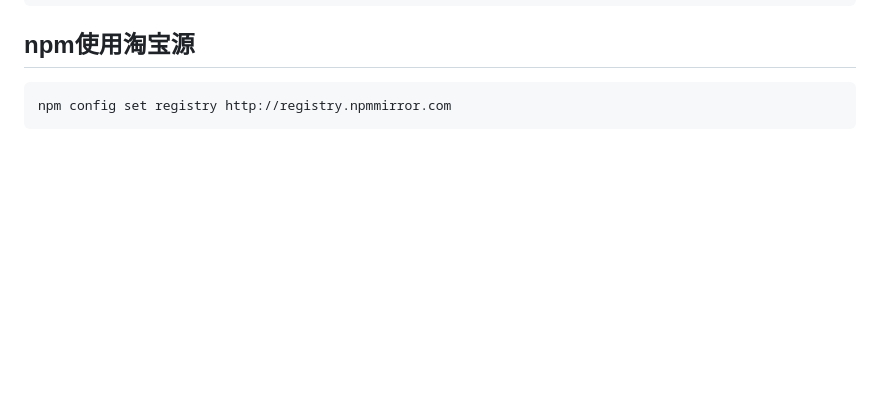
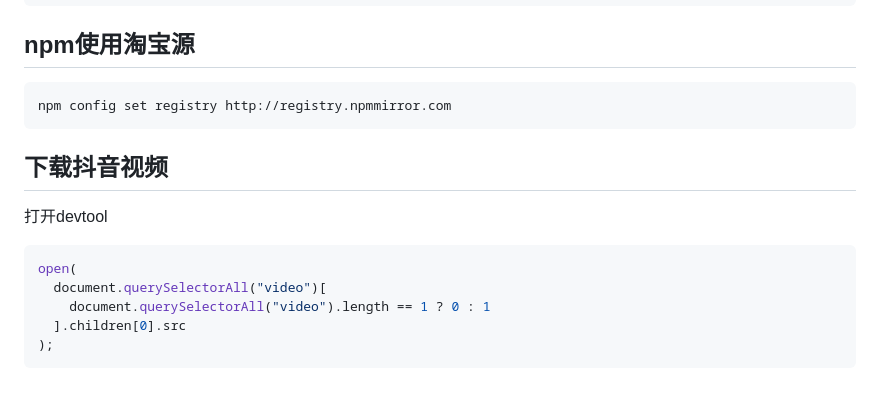
Before and after one commit to liuzl/learn, a Markdown page: misc.md, the part around the change. Rendered like a GitHub page; blank space fills up the shorter version.

Commit message:
Update misc.md, download douyin video file

````diff
--- a/misc.md
+++ b/misc.md
@@ -85,3 +85,14 @@ ssh -fgN -R 2222:10.8.0.14:22 localhost
 ```sh
 npm config set registry http://registry.npmmirror.com
 ```
+
+## 下载抖音视频
+
+打开devtool
+```js
+open(
+  document.querySelectorAll("video")[
+    document.querySelectorAll("video").length == 1 ? 0 : 1
+  ].children[0].src
+);
+```
````
